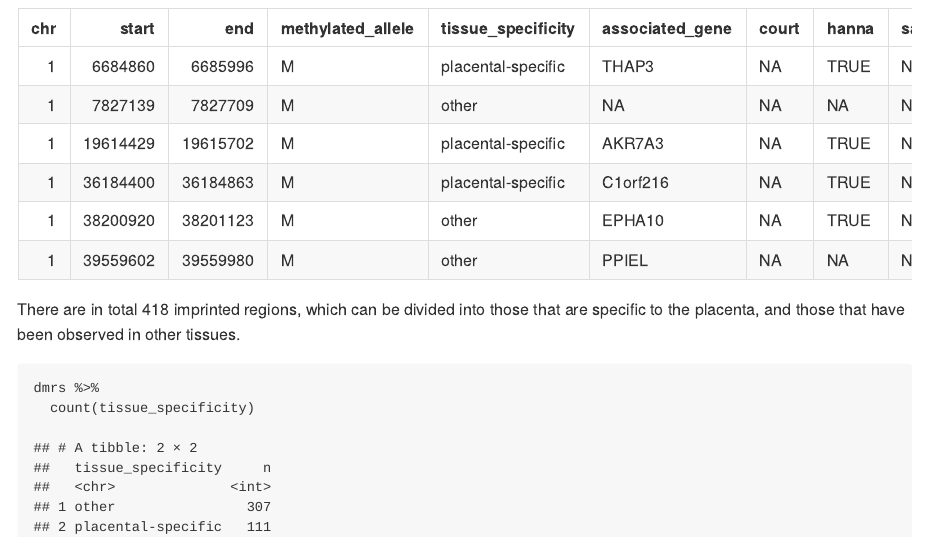
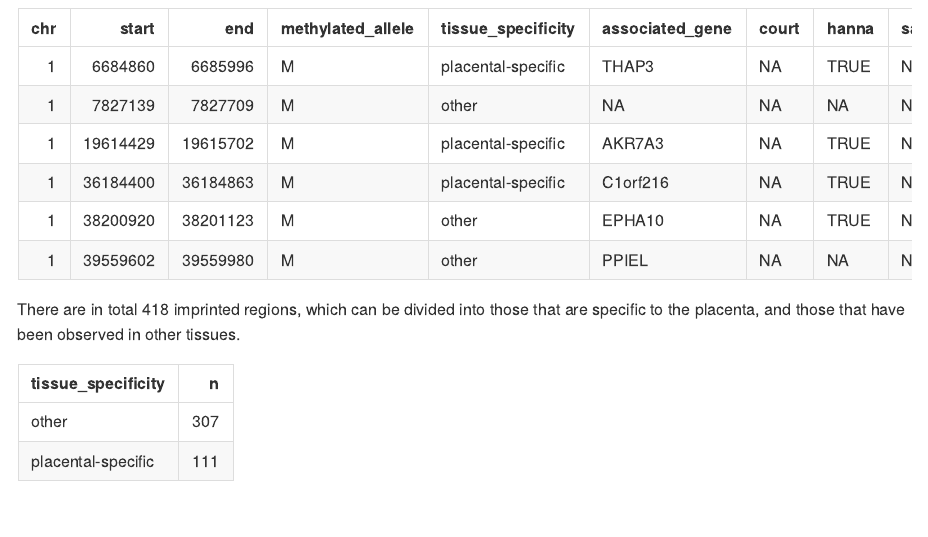
Before and after one commit to wvictor14/human_methylation_imprints, an R Markdown document (README.Rmd): the page in a window 1100 px wide, from 370 px down. Rendered offline with R 4.5, knitr and Pandoc, with nearby package versions.

Commit message:
kable output

````diff
--- a/README.Rmd
+++ b/README.Rmd
@@ -3,7 +3,9 @@ title: "Imprinting"
 author: "Victor Yuan"
 date: "19/12/2019"
 output:
-  md_document
+  md_document:
+    df_print: kable
+always_allow_html: yes
 editor_options:
   chunk_output_type: console
 ---
@@ -27,12 +29,12 @@ library(tidyverse)
 library(inspectdf)
 library(kableExtra)
 dmrs <- read_tsv(here::here('processed', 'all_imprinted_dmrs.tsv'))
-head(dmrs) %>% kable()
+head(dmrs)
 ```
 
 There are in total 418 imprinted regions, which can be divided into those that are specific to the placenta, and those that have been observed in other tissues.
 
-```{r}
+```{r echo = FALSE}
 dmrs %>%
   count(tissue_specificity)
 ```
````
Also changed, not shown: README.md.
